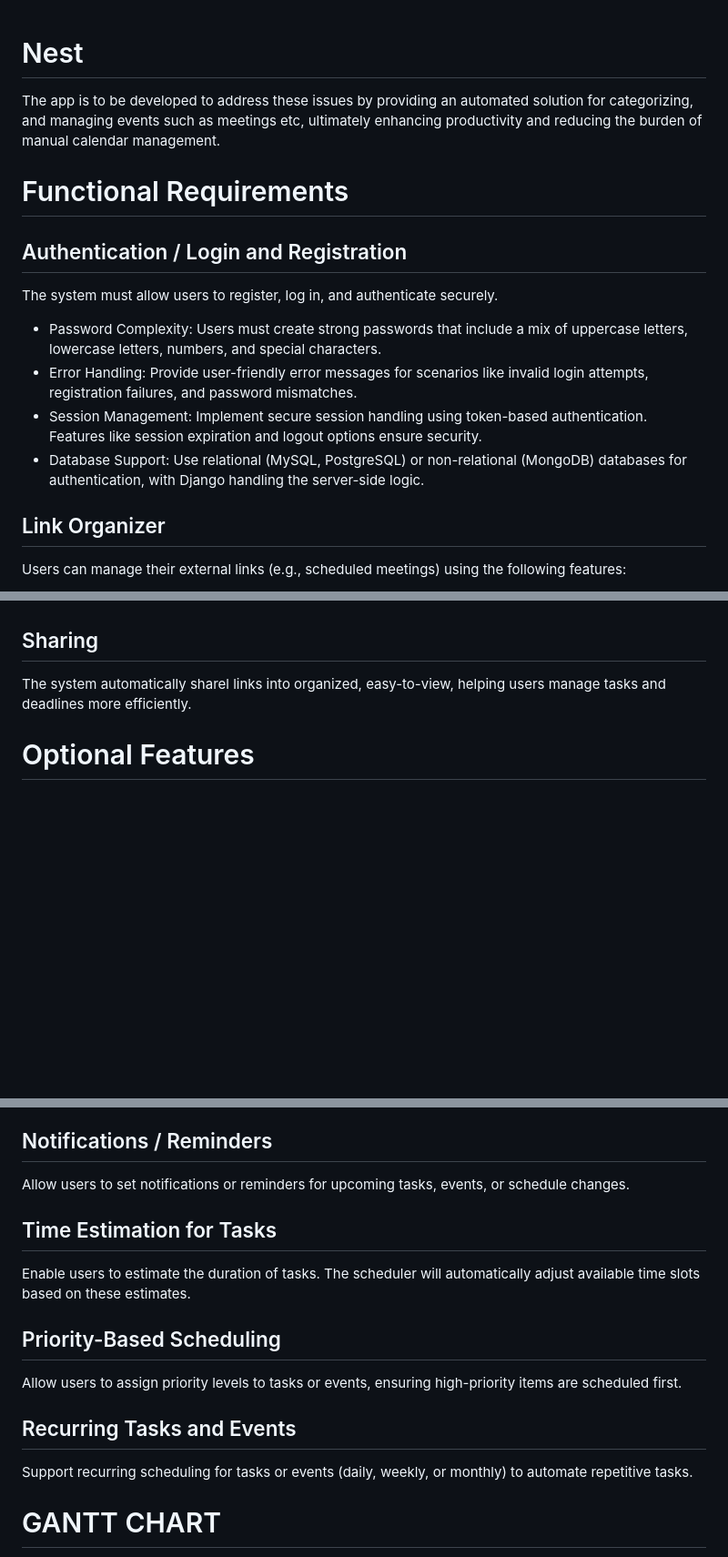
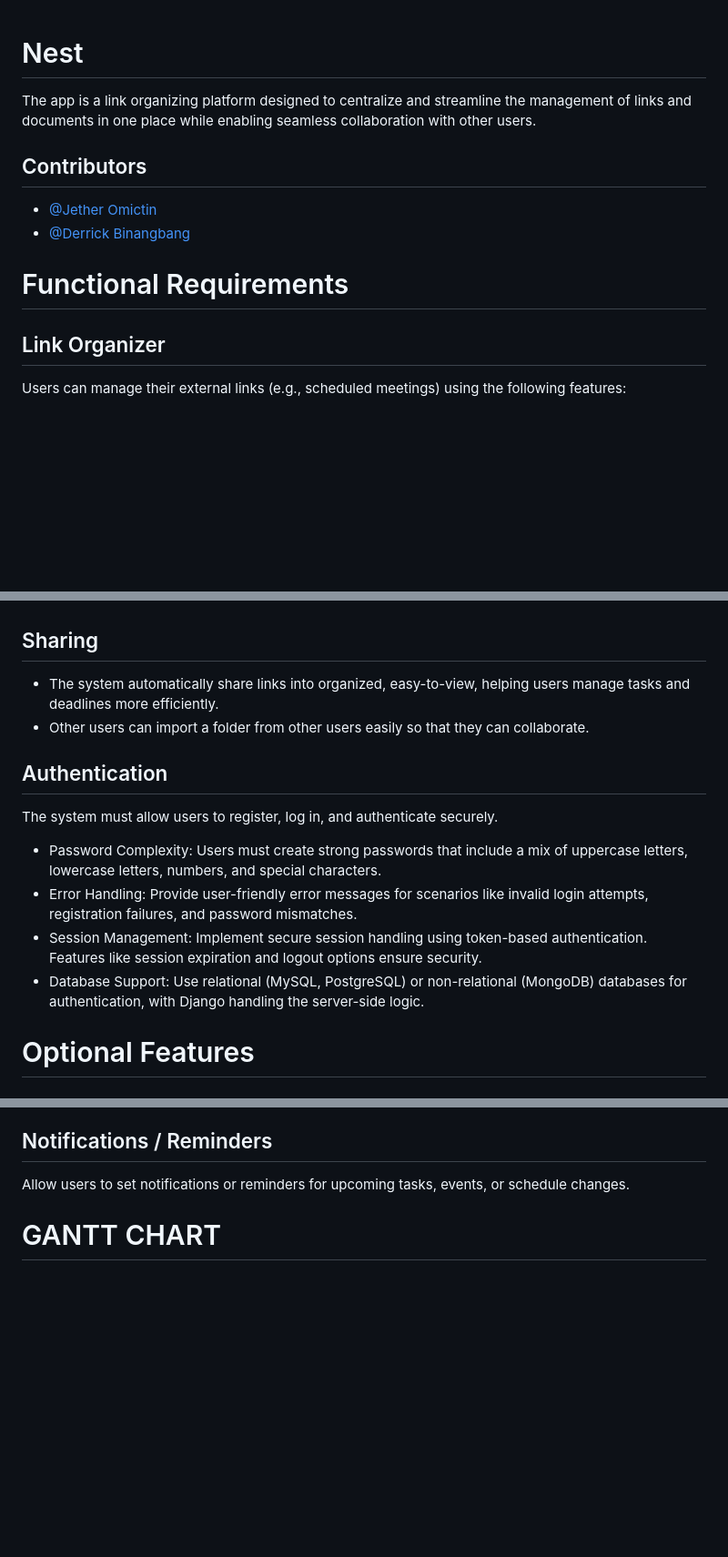
Before and after one commit to drkcutie/Nest, a Markdown page: README.md, 3 parts joined by grey strips. Shown: that part at 91% size. Drawn GitHub-style; blank space fills up the shorter version.

```diff
--- a/README.md
+++ b/README.md
@@ -1,20 +1,19 @@
+
 
 # Nest
 
-The app is to be developed to address these issues by providing an automated solution for categorizing, and managing events such as meetings etc, ultimately enhancing productivity and reducing the burden of manual calendar management.
+The app is a link organizing platform designed to centralize and streamline the management of links and documents in one place while enabling seamless collaboration with other users.
+
+## Contributors
+
+- [@Jether Omictin](https://github.com/Jethrr?tab=repositories)
+- [@Derrick Binangbang](https://github.com/drkcutie)
+
+
 
 
 
 # Functional Requirements
-
-## Authentication / Login and Registration
-
-The system must allow users to register, log in, and authenticate securely.
-
-- Password Complexity: Users must create strong passwords that include a mix of uppercase letters, lowercase letters, numbers, and special characters.
-- Error Handling: Provide user-friendly error messages for scenarios like invalid login attempts, registration failures, and password mismatches.
-- Session Management: Implement secure session handling using token-based authentication. Features like session expiration and logout options ensure security.
-- Database Support: Use relational (MySQL, PostgreSQL) or non-relational (MongoDB) databases for authentication, with Django handling the server-side logic.
 
 ## Link Organizer
 
@@ -35,7 +34,19 @@ Users can categorize data and content with the following capabilities:
 
 ## Sharing
 
-The system automatically sharel  links into organized, easy-to-view, helping users manage tasks and deadlines more efficiently.
+- The system automatically share  links into organized, easy-to-view, helping users manage tasks and deadlines more efficiently.
+- Other users can import a folder from other users easily so that they can collaborate.
+
+
+## Authentication
+
+The system must allow users to register, log in, and authenticate securely.
+
+- Password Complexity: Users must create strong passwords that include a mix of uppercase letters, lowercase letters, numbers, and special characters.
+- Error Handling: Provide user-friendly error messages for scenarios like invalid login attempts, registration failures, and password mismatches.
+- Session Management: Implement secure session handling using token-based authentication. Features like session expiration and logout options ensure security.
+- Database Support: Use relational (MySQL, PostgreSQL) or non-relational (MongoDB) databases for authentication, with Django handling the server-side logic.
+
 
 
 # Optional Features
@@ -52,16 +63,6 @@ Enhance productivity with automated gap detection and task assignment.
 
 Allow users to set notifications or reminders for upcoming tasks, events, or schedule changes.
 
-## Time Estimation for Tasks
 
-Enable users to estimate the duration of tasks. The scheduler will automatically adjust available time slots based on these estimates.
-
-## Priority-Based Scheduling
-
-Allow users to assign priority levels to tasks or events, ensuring high-priority items are scheduled first.
-
-## Recurring Tasks and Events
-
-Support recurring scheduling for tasks or events (daily, weekly, or monthly) to automate repetitive tasks.
 # GANTT CHART
 
```
Also changed, not shown: other parts of README.md (+28 -3 lines).
